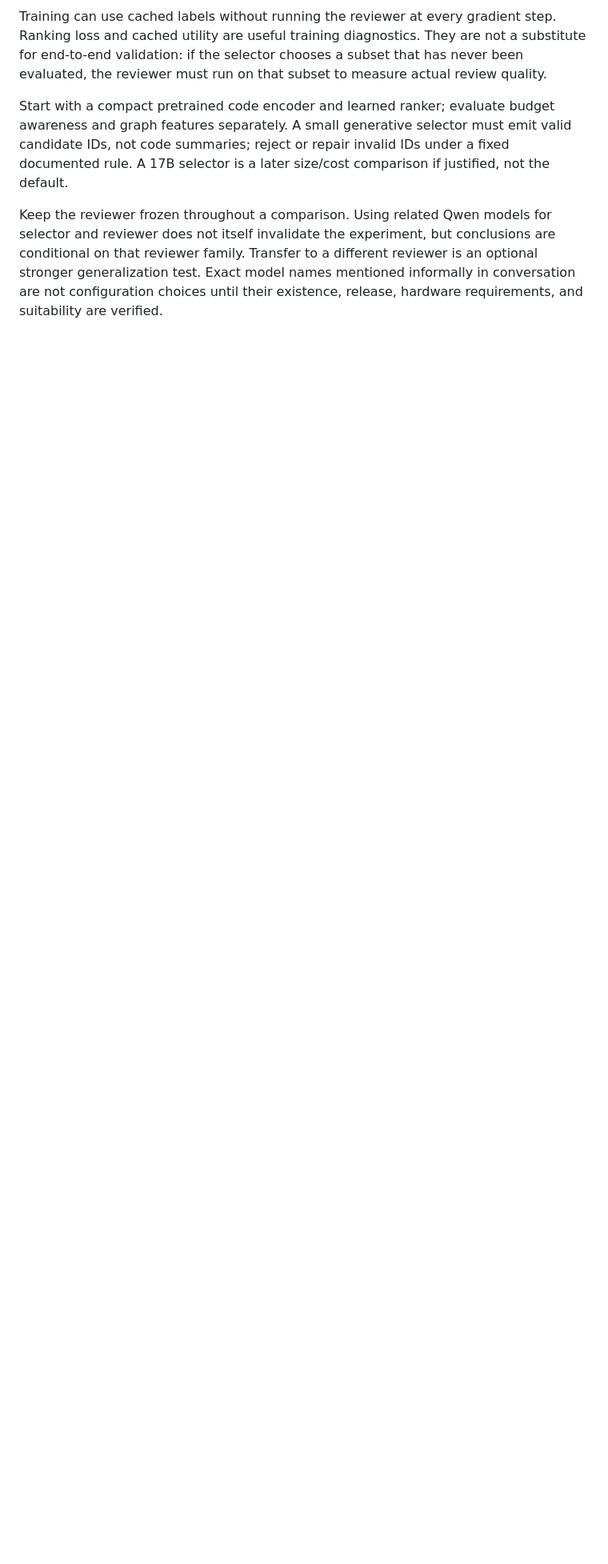
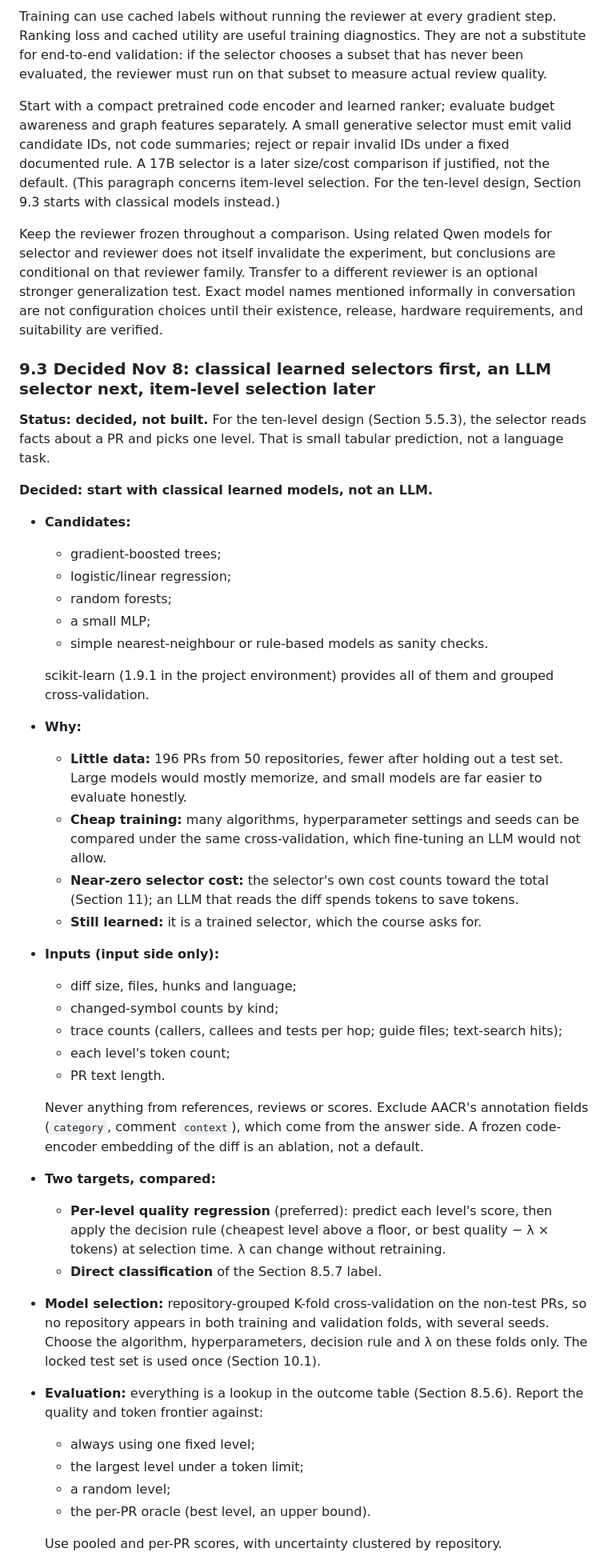
Before and after one commit to michaelsliu3/CS536_Project, a Markdown page: docs/context_selector_roadmap.md, the part around one of its changes. Shown at 80% size. Rendered like a GitHub page; blank space fills up the shorter version.

Commit message:
docs: plan classical selectors first, LLM selector next
Add roadmap section 9.3: for the ten context levels, train classical
learned selectors (gradient-boosted trees, linear models, random forests,
a small MLP) on input-side features and compare them with
repository-grouped cross-validation; an LLM selector is the planned next
comparison, and item-level selection a later extension with live
reviews at evaluation. Sections 1, 9.2, 10.2, 12 (Phase D) and 14
updated to match.

Co-Authored-By: Claude Opus 5.5 <noreply@anthropic.com>

```diff
--- a/docs/context_selector_roadmap.md
+++ b/docs/context_selector_roadmap.md
@@ -876,6 +876,45 @@ flowchart TD
 
 Training can use cached labels without running the reviewer at every gradient step. Ranking loss and cached utility are useful training diagnostics. They are not a substitute for end-to-end validation: if the selector chooses a subset that has never been evaluated, the reviewer must run on that subset to measure actual review quality.
 
-Start with a compact pretrained code encoder and learned ranker; evaluate budget awareness and graph features separately. A small generative selector must emit valid candidate IDs, not code summaries; reject or repair invalid IDs under a fixed documented rule. A 17B selector is a later size/cost comparison if justified, not the default.
+Start with a compact pretrained code encoder and learned ranker; evaluate budget awareness and graph features separately. A small generative selector must emit valid candidate IDs, not code summaries; reject or repair invalid IDs under a fixed documented rule. A 17B selector is a later size/cost comparison if justified, not the default. (This paragraph concerns item-level selection. For the ten-level design, Section 9.3 starts with classical models instead.)
 
 Keep the reviewer frozen throughout a comparison. Using related Qwen models for selector and reviewer does not itself invalidate the experiment, but conclusions are conditional on that reviewer family. Transfer to a different reviewer is an optional stronger generalization test. Exact model names mentioned informally in conversation are not configuration choices until their existence, release, hardware requirements, and suitability are verified.
+
+### 9.3 Decided Nov 8: classical learned selectors first, an LLM selector next, item-level selection later
+
+**Status: decided, not built.** For the ten-level design (Section 5.5.3), the selector reads facts about a PR and picks one level. That is small tabular prediction, not a language task.
+
+**Decided: start with classical learned models, not an LLM.**
+- **Candidates:**
+  - gradient-boosted trees;
+  - logistic/linear regression;
+  - random forests;
+  - a small MLP;
+  - simple nearest-neighbour or rule-based models as sanity checks.
+
+  scikit-learn (1.9.1 in the project environment) provides all of them and grouped cross-validation.
+- **Why:**
+  - **Little data:** 196 PRs from 50 repositories, fewer after holding out a test set. Large models would mostly memorize, and small models are far easier to evaluate honestly.
+  - **Cheap training:** many algorithms, hyperparameter settings and seeds can be compared under the same cross-validation, which fine-tuning an LLM would not allow.
+  - **Near-zero selector cost:** the selector's own cost counts toward the total (Section 11); an LLM that reads the diff spends tokens to save tokens.
+  - **Still learned:** it is a trained selector, which the course asks for.
+- **Inputs (input side only):**
+  - diff size, files, hunks and language;
+  - changed-symbol counts by kind;
+  - trace counts (callers, callees and tests per hop; guide files; text-search hits);
+  - each level's token count;
+  - PR text length.
+
+  Never anything from references, reviews or scores. Exclude AACR's annotation fields (`category`, comment `context`), which come from the answer side. A frozen code-encoder embedding of the diff is an ablation, not a default.
+- **Two targets, compared:**
+  - **Per-level quality regression** (preferred): predict each level's score, then apply the decision rule (cheapest level above a floor, or best quality − λ × tokens) at selection time. λ can change without retraining.
+  - **Direct classification** of the Section 8.5.7 label.
+- **Model selection:** repository-grouped K-fold cross-validation on the non-test PRs, so no repository appears in both training and validation folds, with several seeds. Choose the algorithm, hyperparameters, decision rule and λ on these folds only. The locked test set is used once (Section 10.1).
+- **Evaluation:** everything is a lookup in the outcome table (Section 8.5.6). Report the quality and token frontier against:
+  - always using one fixed level;
+  - the largest level under a token limit;
+  - a random level;
+  - the per-PR oracle (best level, an upper bound).
+
+  Use pooled and per-PR scores, with uncertainty clustered by repository.
+
```
Also changed, not shown: other parts of docs/context_selector_roadmap.md (+24 -2 lines).
